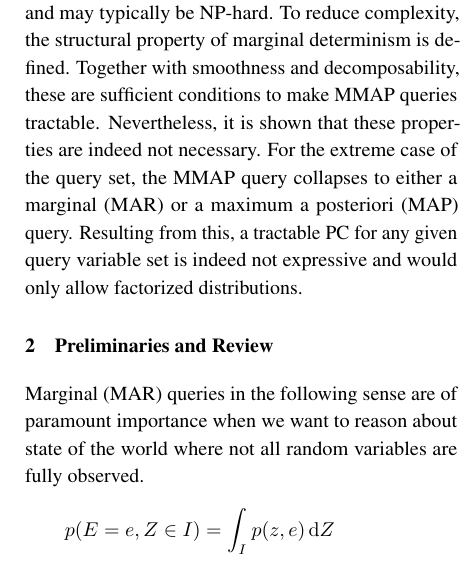
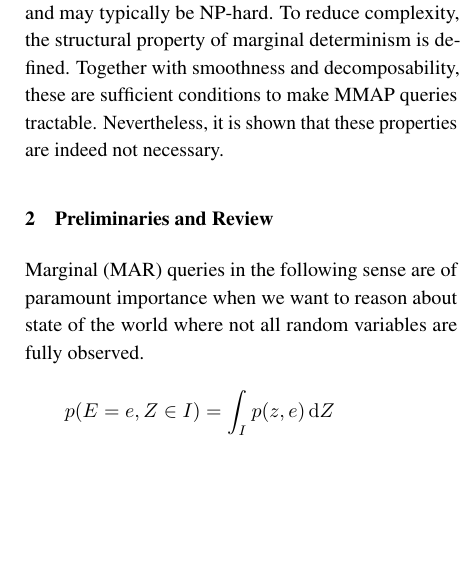
Before and after one commit to lyrahgames/probabilistic-circuits-report, a LaTeX document (main.tex): part of one column of page 1 of 2, cut so that both start at the same text, the shorter picture padded with empty space. The pictures show the PDF file main.pdf that the author committed with the source.

Commit message:
Tweak introduction

```diff
--- a/main.tex
+++ b/main.tex
@@ -75,8 +75,8 @@
   To reduce complexity, the structural property of marginal determinism is defined.
   Together with smoothness and decomposability, these are sufficient conditions to make MMAP queries tractable.
   Nevertheless, it is shown that these properties are indeed not necessary.
-  For the extreme case of the query set, the MMAP query collapses to either a marginal (MAR) or a maximum a posteriori (MAP) query.
-  Resulting from this, a tractable PC for any given query variable set is indeed not expressive and would only allow factorized distributions.
+  %For the extreme case of the query set, the MMAP query collapses to either a marginal (MAR) or a maximum a posteriori (MAP) query.
+  %Resulting from this, a tractable PC for any given query variable set is indeed not expressive and would only allow factorized distributions.
 
 \section{Preliminaries and Review}
   Marginal (MAR) queries in the following sense are of paramount importance when we want to reason about state of the world where not all random variables are fully observed.
```
Also changed, not shown: main.pdf.
